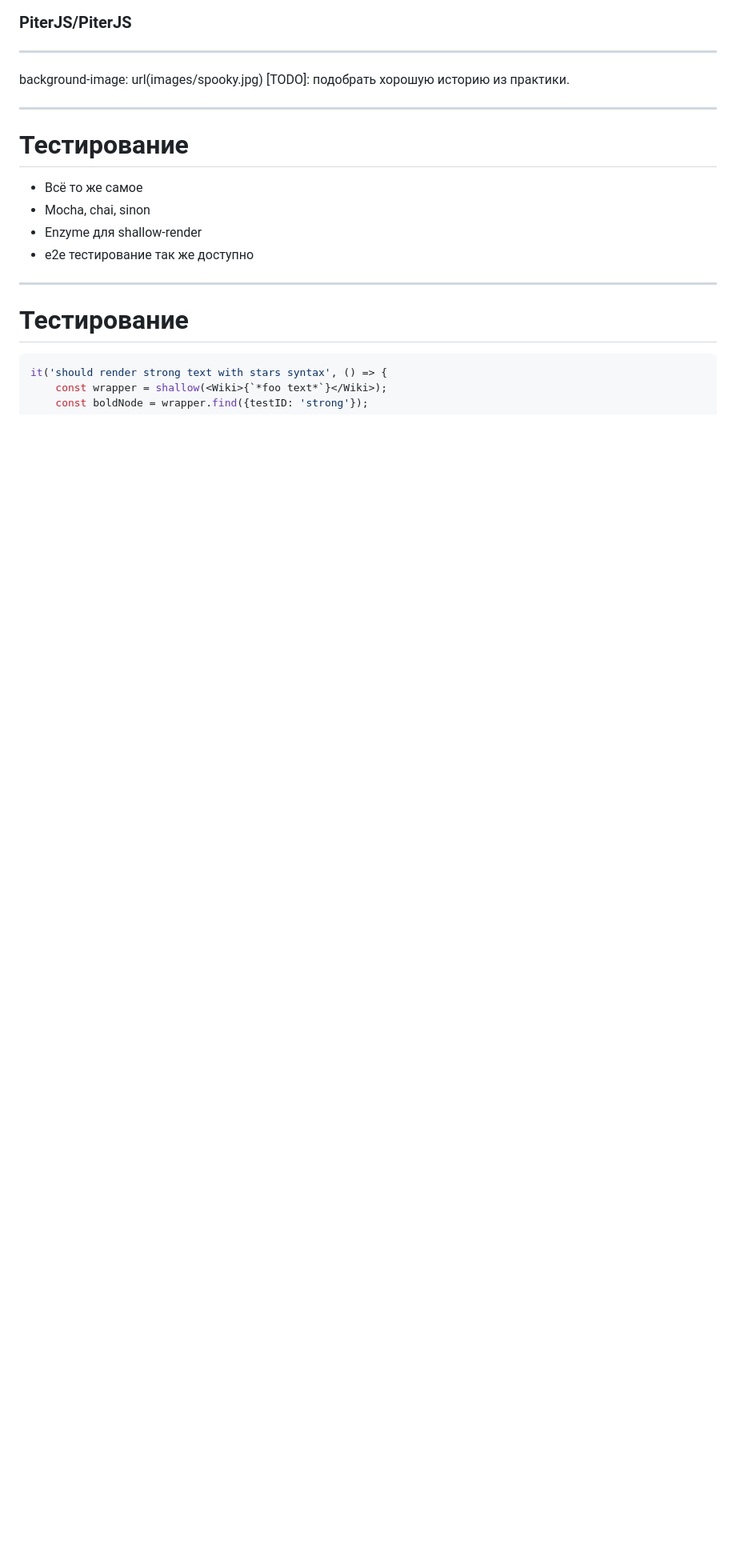
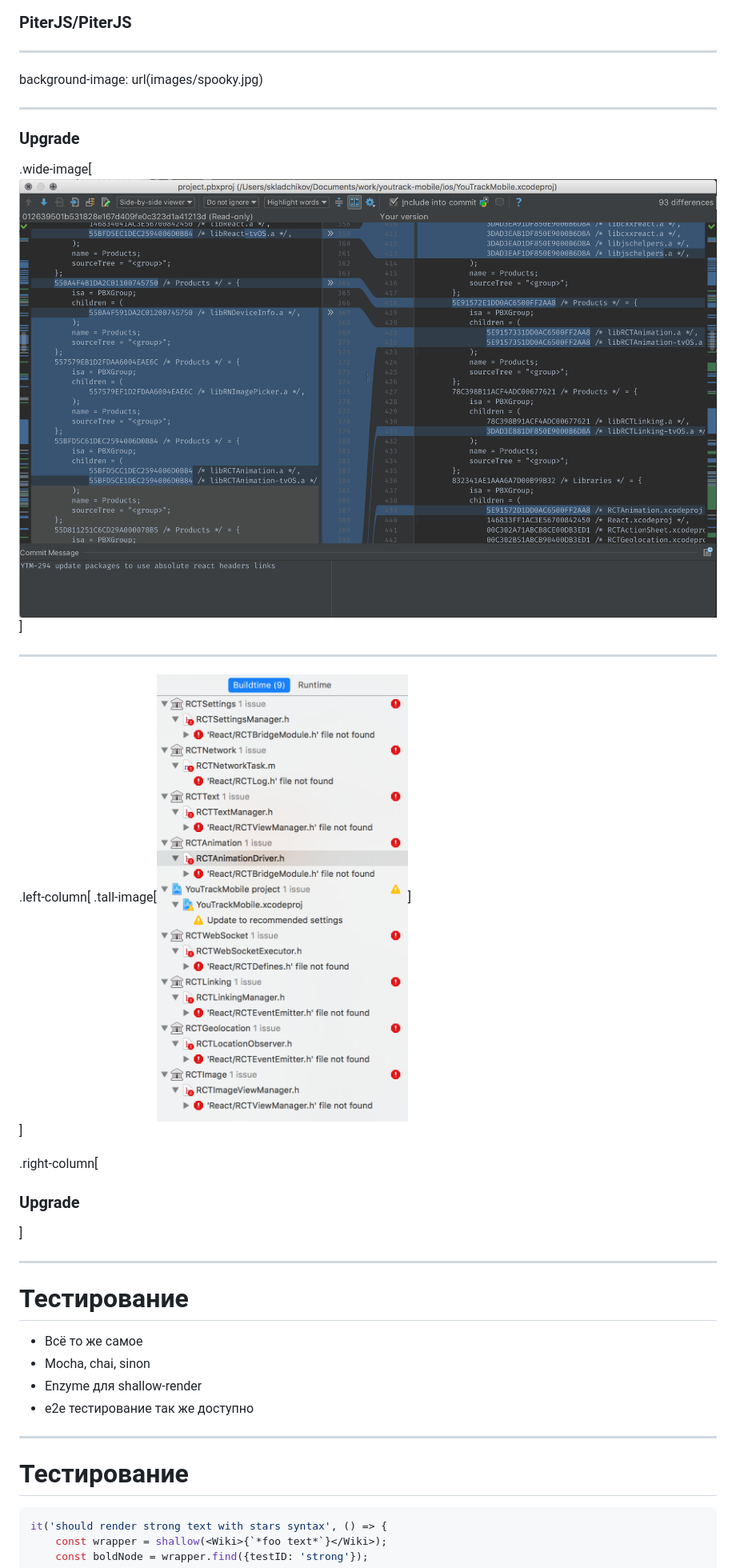
Before and after one commit to andrey-skl/rn-youtrack-talk, a Markdown page: content.md, the part around the change printed below. Shown: that part at 80% size. GitHub-like rendering; pictures changed too: images/errors.png (added), images/project-diff.png (added); blank space fills up the shorter version.

Commit message:
Add upgrades slides

```diff
--- a/content.md
+++ b/content.md
@@ -70,7 +69,20 @@ class: center, middle
 
 ---
 background-image: url(images/spooky.jpg)
-[TODO]: подобрать хорошую историю из практики.
+
+---
+### Upgrade
+
+.wide-image[![](images/project-diff.png)]
+
+---
+.left-column[
+  .tall-image[![](images/errors.png)]
+]
+
+.right-column[
+  ### Upgrade
+]
 
 ---
 # Тестирование
```
Also changed, not shown: other parts of content.md (+2 -3 lines), 1 other file.
